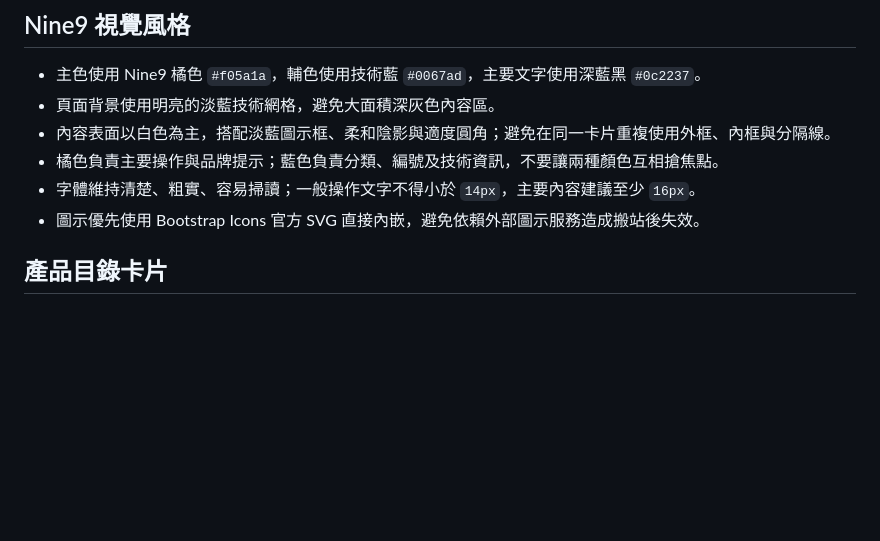
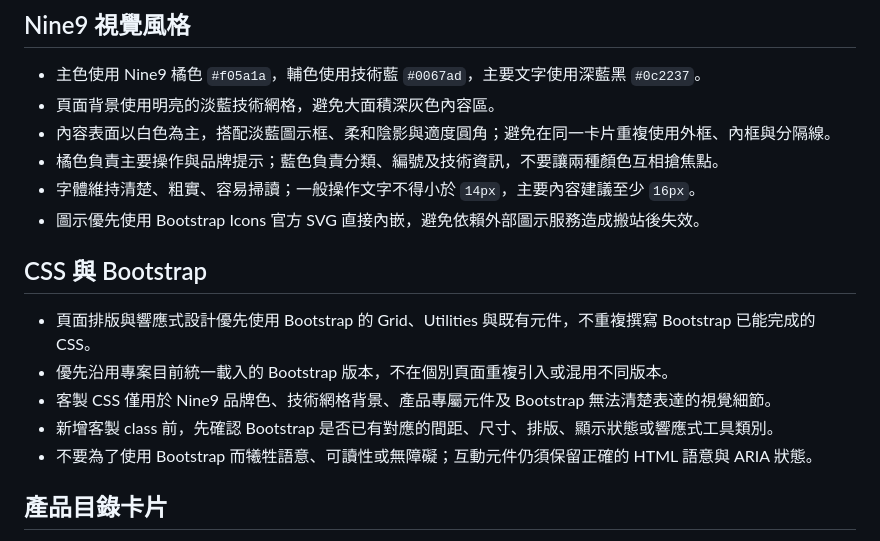
Before and after one commit to Ulysses-Li/Support-Center, a Markdown page: AGENTS.md, the part around the change. Rendered like a GitHub page; blank space fills up the shorter version.

Commit message:
補充 Bootstrap 優先使用規範

```diff
--- a/AGENTS.md
+++ b/AGENTS.md
@@ -25,6 +25,14 @@
 - 橘色負責主要操作與品牌提示；藍色負責分類、編號及技術資訊，不要讓兩種顏色互相搶焦點。
 - 字體維持清楚、粗實、容易掃讀；一般操作文字不得小於 `14px`，主要內容建議至少 `16px`。
 - 圖示優先使用 Bootstrap Icons 官方 SVG 直接內嵌，避免依賴外部圖示服務造成搬站後失效。
+
+## CSS 與 Bootstrap
+
+- 頁面排版與響應式設計優先使用 Bootstrap 的 Grid、Utilities 與既有元件，不重複撰寫 Bootstrap 已能完成的 CSS。
+- 優先沿用專案目前統一載入的 Bootstrap 版本，不在個別頁面重複引入或混用不同版本。
+- 客製 CSS 僅用於 Nine9 品牌色、技術網格背景、產品專屬元件及 Bootstrap 無法清楚表達的視覺細節。
+- 新增客製 class 前，先確認 Bootstrap 是否已有對應的間距、尺寸、排版、顯示狀態或響應式工具類別。
+- 不要為了使用 Bootstrap 而犧牲語意、可讀性或無障礙；互動元件仍須保留正確的 HTML 語意與 ARIA 狀態。
 
 ## 產品目錄卡片
 
```
